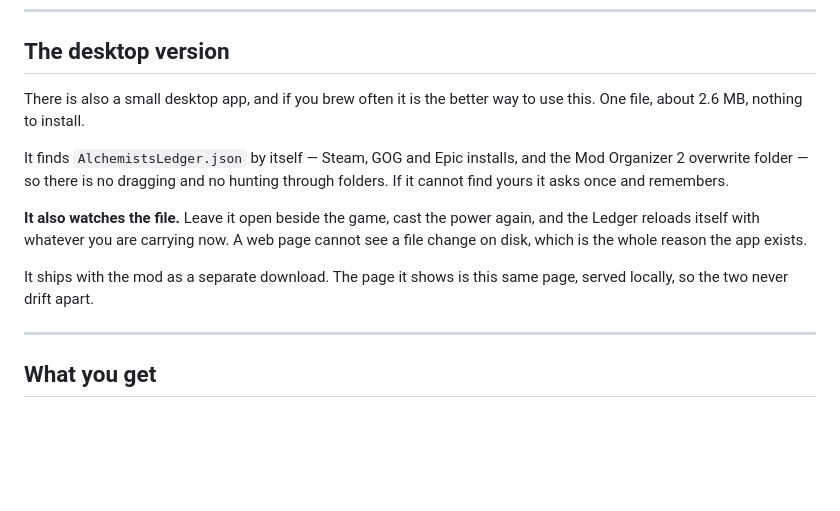
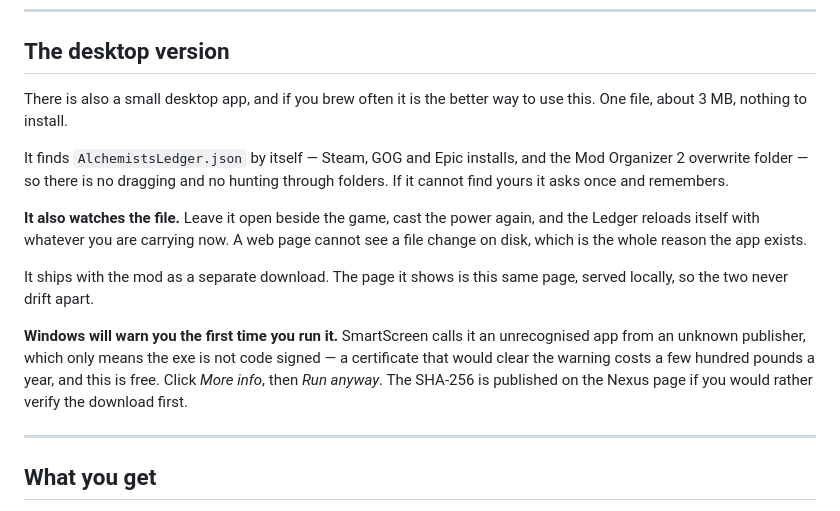
Before and after one commit to 7mxdie/alchemists-ledger, a Markdown page: README.md, the part around the change. Rendered like a GitHub page; blank space fills up the shorter version.

Commit message:
Warn people about SmartScreen before they hit it
The exe is unsigned, so every first run shows "Windows protected your
PC". That is a reputation check, not a detection, and it cannot be
cleared without an EV certificate. Say so plainly rather than let people
assume the download is bad.

Size corrected to 3 MB: the rebuild that stopped Defender's ML heuristic
flagging the binary cost about 400 KB.

Co-Authored-By: Claude Opus 5 <noreply@anthropic.com>

```diff
--- a/README.md
+++ b/README.md
@@ -40,7 +40,7 @@ anywhere.
 ## The desktop version
 
 There is also a small desktop app, and if you brew often it is the better way
-to use this. One file, about 2.6 MB, nothing to install.
+to use this. One file, about 3 MB, nothing to install.
 
 It finds `AlchemistsLedger.json` by itself — Steam, GOG and Epic installs, and
 the Mod Organizer 2 overwrite folder — so there is no dragging and no hunting
@@ -53,6 +53,13 @@ exists.
 
 It ships with the mod as a separate download. The page it shows is this same
 page, served locally, so the two never drift apart.
+
+**Windows will warn you the first time you run it.** SmartScreen calls it an
+unrecognised app from an unknown publisher, which only means the exe is not
+code signed — a certificate that would clear the warning costs a few hundred
+pounds a year, and this is free. Click *More info*, then *Run anyway*. The
+SHA-256 is published on the Nexus page if you would rather verify the download
+first.
 
 ---
 
```
